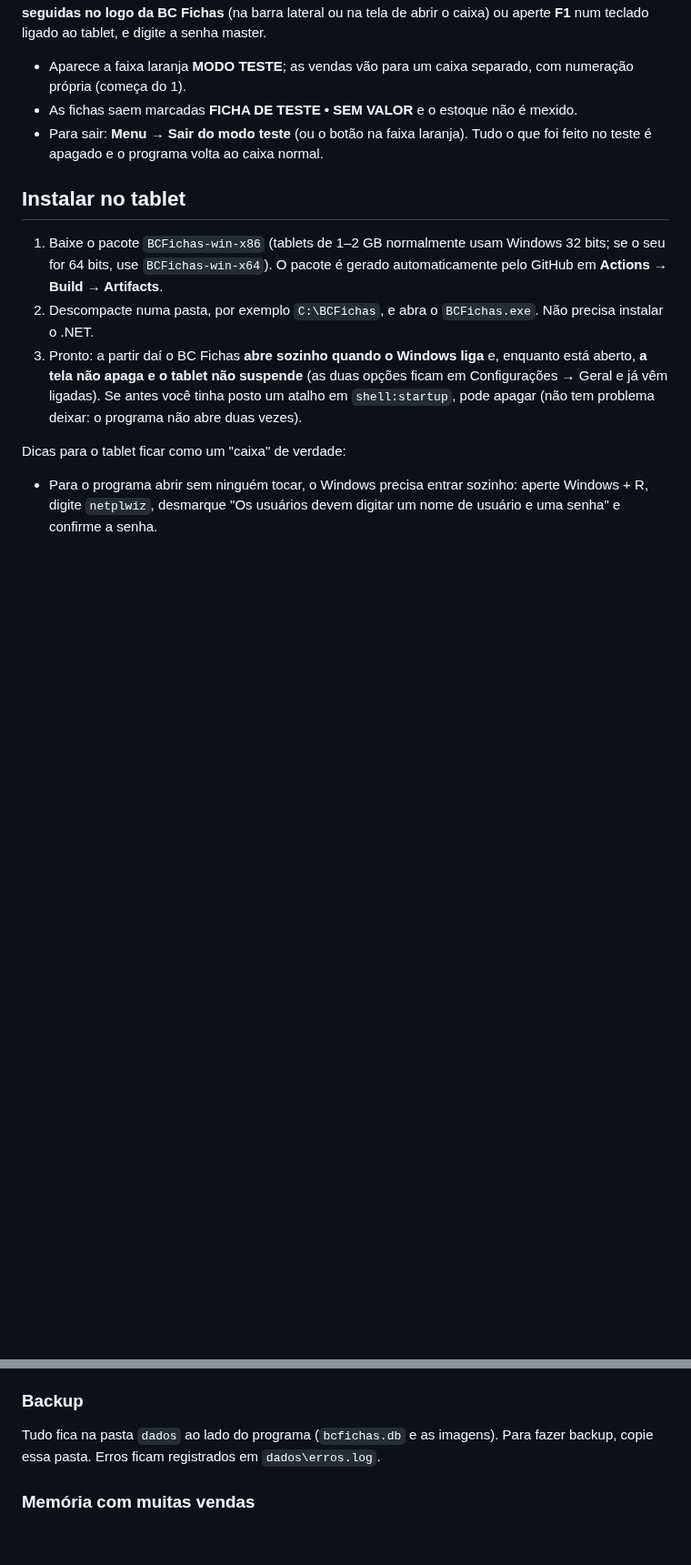
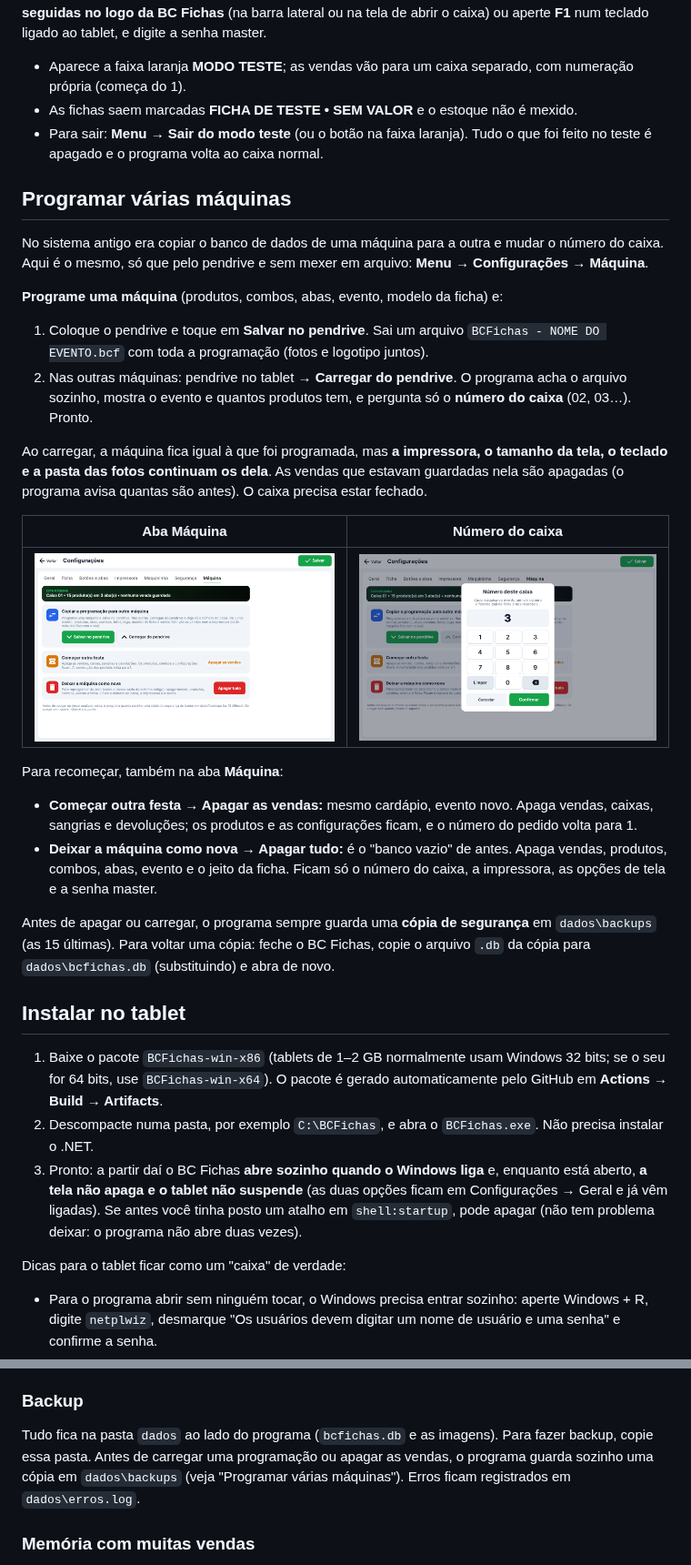
Before and after one commit to RafaelTessaro/BC-Fichas-Pagamentos, a Markdown page: README.md, 2 parts joined by grey strips. Shown at 91% size. GitHub-like rendering; pictures changed too: docs/telas/42-config-maquina.png (added), docs/telas/44-numero-do-caixa.png (added); blank space fills up the shorter version.

```diff
--- a/README.md
+++ b/README.md
@@ -128,6 +129,37 @@ tablet, e digite a senha master.
 - Para sair: **Menu → Sair do modo teste** (ou o botão na faixa laranja). Tudo o que foi feito no teste é apagado
   e o programa volta ao caixa normal.
 
+## Programar várias máquinas
+
+No sistema antigo era copiar o banco de dados de uma máquina para a outra e mudar o número do caixa. Aqui é o
+mesmo, só que pelo pendrive e sem mexer em arquivo: **Menu → Configurações → Máquina**.
+
+**Programe uma máquina** (produtos, combos, abas, evento, modelo da ficha) e:
+
+1. Coloque o pendrive e toque em **Salvar no pendrive**. Sai um arquivo `BCFichas - NOME DO EVENTO.bcf` com toda
+   a programação (fotos e logotipo juntos).
+2. Nas outras máquinas: pendrive no tablet → **Carregar do pendrive**. O programa acha o arquivo sozinho, mostra
+   o evento e quantos produtos tem, e pergunta só o **número do caixa** (02, 03…). Pronto.
+
+Ao carregar, a máquina fica igual à que foi programada, mas **a impressora, o tamanho da tela, o teclado e a
+pasta das fotos continuam os dela**. As vendas que estavam guardadas nela são apagadas (o programa avisa quantas
+são antes). O caixa precisa estar fechado.
+
+| Aba Máquina | Número do caixa |
+| --- | --- |
+| ![](docs/telas/42-config-maquina.png) | ![](docs/telas/44-numero-do-caixa.png) |
+
+Para recomeçar, também na aba **Máquina**:
+
+- **Começar outra festa → Apagar as vendas:** mesmo cardápio, evento novo. Apaga vendas, caixas, sangrias e
+  devoluções; os produtos e as configurações ficam, e o número do pedido volta para 1.
+- **Deixar a máquina como nova → Apagar tudo:** é o "banco vazio" de antes. Apaga vendas, produtos, combos,
+  abas, evento e o jeito da ficha. Ficam só o número do caixa, a impressora, as opções de tela e a senha master.
+
+Antes de apagar ou carregar, o programa sempre guarda uma **cópia de segurança** em `dados\backups` (as 15
+últimas). Para voltar uma cópia: feche o BC Fichas, copie o arquivo `.db` da cópia para `dados\bcfichas.db`
+(substituindo) e abra de novo.
+
 ## Instalar no tablet
 
 1. Baixe o pacote `BCFichas-win-x86` (tablets de 1–2 GB normalmente usam Windows 32 bits; se o seu for 64 bits,
@@ -173,7 +205,8 @@ barras saem iguais à prévia da tela.
 ### Backup
 
 Tudo fica na pasta `dados` ao lado do programa (`bcfichas.db` e as imagens). Para fazer backup, copie essa pasta.
-Erros ficam registrados em `dados\erros.log`.
+Antes de carregar uma programação ou apagar as vendas, o programa guarda sozinho uma cópia em `dados\backups`
+(veja "Programar várias máquinas"). Erros ficam registrados em `dados\erros.log`.
 
 ### Memória com muitas vendas
 
```
Also changed, not shown: other parts of README.md (+1 -0 lines), 16 other files.
